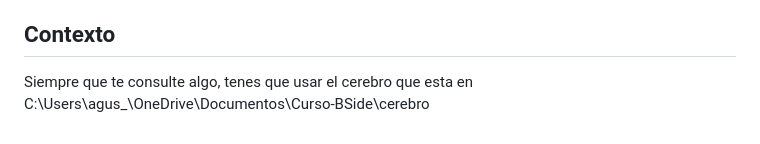
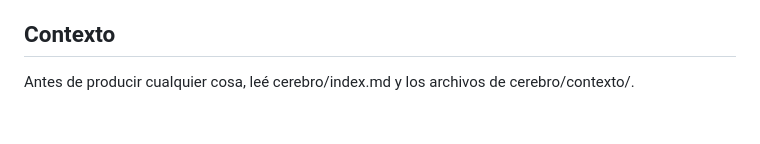
Before and after one commit to AgustinGoniDev/Curso-BSide, a Markdown page: CLAUDE.md, the part around the change. GitHub-like rendering.

Commit message:
fix: ruta relativa al cerebro, limpieza de carpeta de prueba y nota de intérprete

```diff
--- a/CLAUDE.md
+++ b/CLAUDE.md
@@ -90,4 +90,4 @@ Pipeline CRM: https://www.notion.so/35b8e29552c38082a59dfba5586c8cd4
 Database ID: 86845970-7077-4fde-8e13-0eac9f61300b
 
 ## Contexto
-Siempre que te consulte algo, tenes que usar el cerebro que esta en C:\Users\agus_\OneDrive\Documentos\Curso-BSide\cerebro
+Antes de producir cualquier cosa, leé cerebro/index.md y los archivos de cerebro/contexto/.
```
Also changed, not shown: 1 other file.
